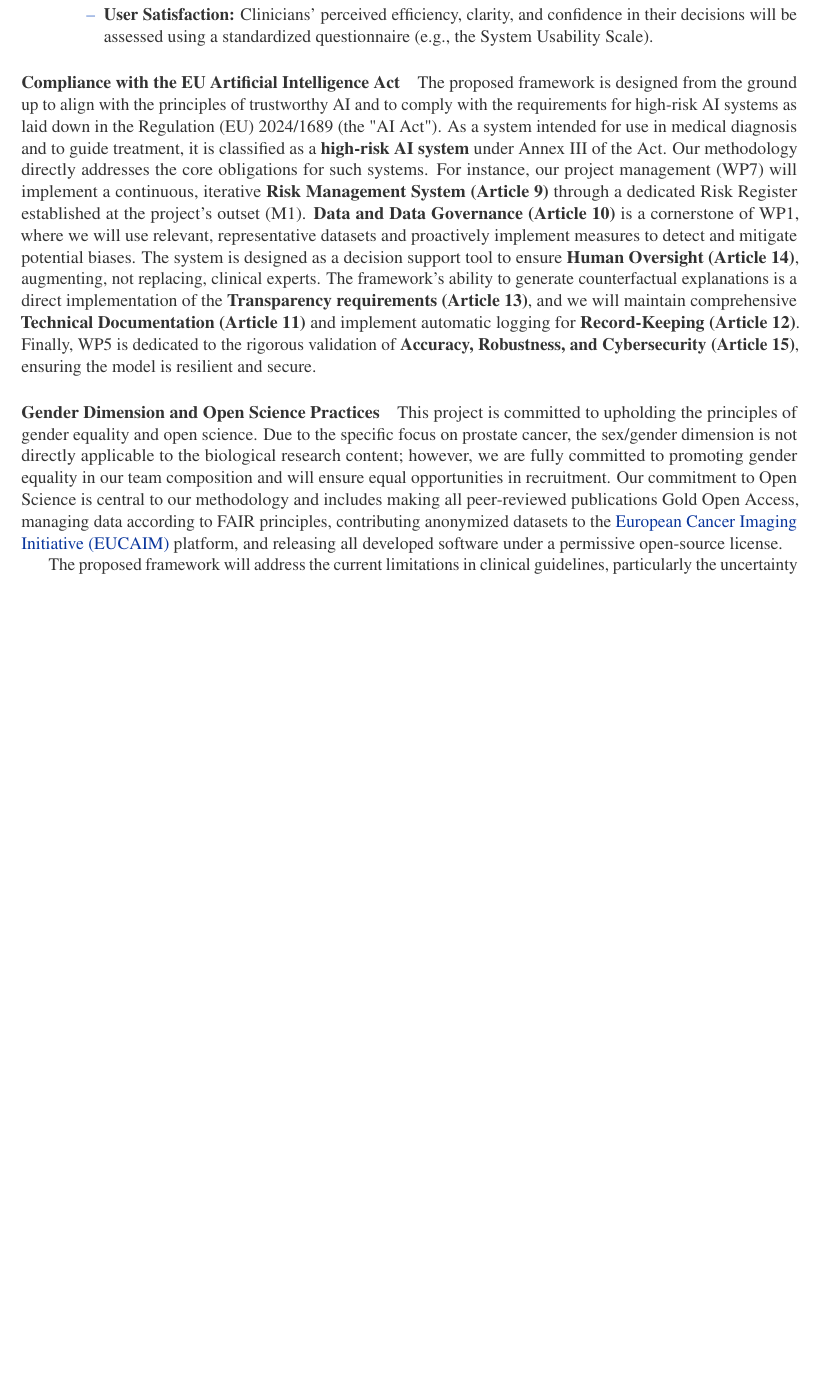
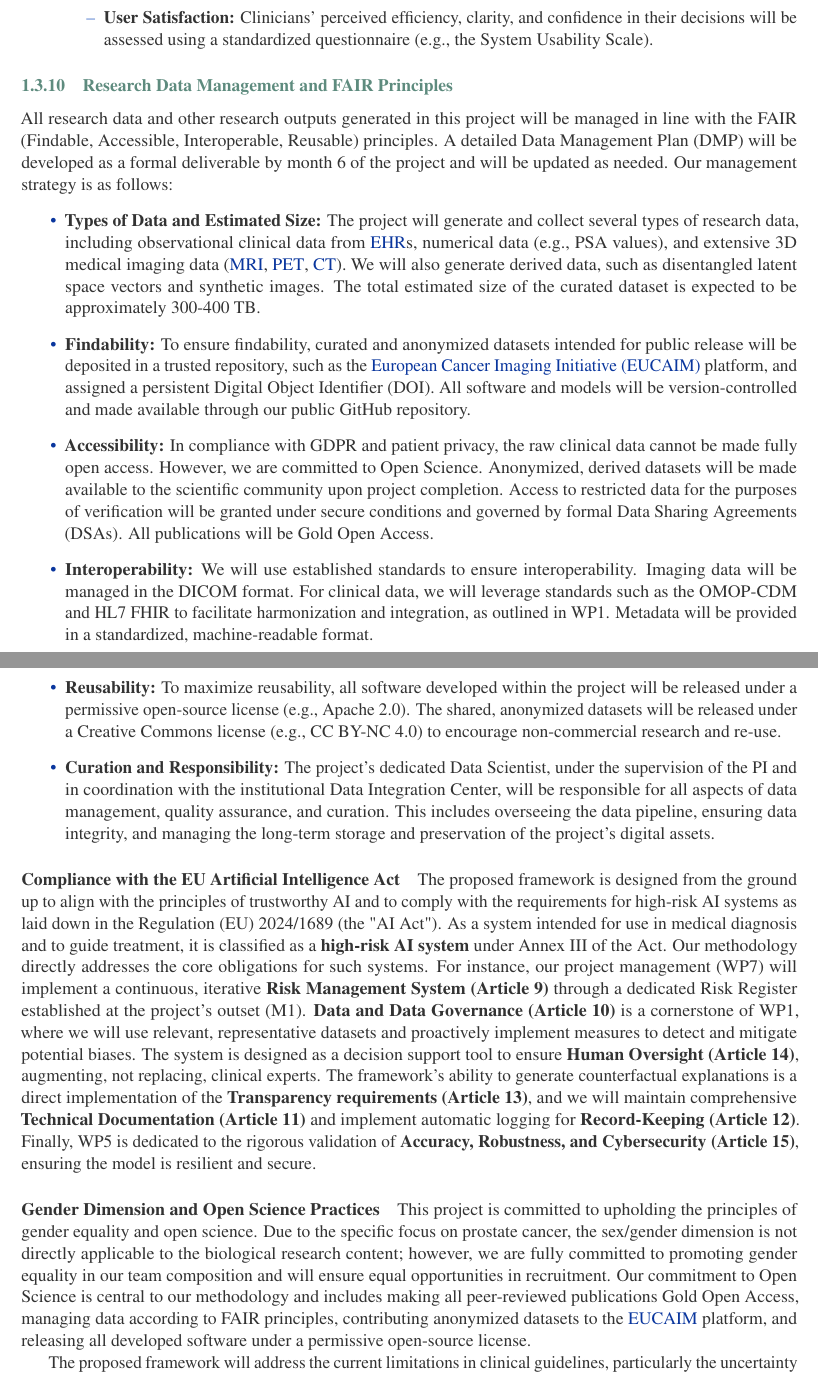
Before and after one commit to jakubMitura14/horizon_disentangled, a LaTeX paper (main_horizon.tex): part of page 13 of 29 before the commit and two parts of pages 13 and 14 of 30 after it, the two joined at a grey line, cut so that both start at the same text, the shorter picture padded with empty space. Compiled offline with pdfLaTeX.

Commit message:
feat: Add Research Data Management and FAIR Principles section
This commit adds a new subsection to the 'Plausibility of the Methodology' section of the grant proposal to detail the project's approach to research data management in line with FAIR principles.

The new section covers:
- Types of data to be collected and estimated size.
- Procedures for ensuring data is Findable, Accessible, Interoperable, and Reusable.
- Roles and responsibilities for data curation and quality assurance.
- A commitment to providing a detailed Data Management Plan (DMP) as a project deliverable.

```diff
--- a/main_horizon.tex
+++ b/main_horizon.tex
@@ -356,6 +356,16 @@ Beyond quantitative metrics, a practical, clinician-in-the-loop study is essenti
     \end{itemize}
 \end{itemize}
 
+\subsubsection{Research Data Management and FAIR Principles}
+All research data and other research outputs generated in this project will be managed in line with the FAIR (Findable, Accessible, Interoperable, Reusable) principles. A detailed Data Management Plan (DMP) will be developed as a formal deliverable by month 6 of the project and will be updated as needed. Our management strategy is as follows:
+\begin{itemize}
+    \item \textbf{Types of Data and Estimated Size:} The project will generate and collect several types of research data, including observational clinical data from \gls{ehr}s, numerical data (e.g., PSA values), and extensive 3D medical imaging data (\gls{mri}, \gls{pet}, \gls{ct}). We will also generate derived data, such as disentangled latent space vectors and synthetic images. The total estimated size of the curated dataset is expected to be approximately 300-400 TB.
+    \item \textbf{Findability:} To ensure findability, curated and anonymized datasets intended for public release will be deposited in a trusted repository, such as the \gls{eucaim} platform, and assigned a persistent Digital Object Identifier (DOI). All software and models will be version-controlled and made available through our public GitHub repository.
+    \item \textbf{Accessibility:} In compliance with GDPR and patient privacy, the raw clinical data cannot be made fully open access. However, we are committed to Open Science. Anonymized, derived datasets will be made available to the scientific community upon project completion. Access to restricted data for the purposes of verification will be granted under secure conditions and governed by formal Data Sharing Agreements (DSAs). All publications will be Gold Open Access.
+    \item \textbf{Interoperability:} We will use established standards to ensure interoperability. Imaging data will be managed in the DICOM format. For clinical data, we will leverage standards such as the OMOP-CDM and HL7 FHIR to facilitate harmonization and integration, as outlined in WP1. Metadata will be provided in a standardized, machine-readable format.
+    \item \textbf{Reusability:} To maximize reusability, all software developed within the project will be released under a permissive open-source license (e.g., Apache 2.0). The shared, anonymized datasets will be released under a Creative Commons license (e.g., CC BY-NC 4.0) to encourage non-commercial research and re-use.
+    \item \textbf{Curation and Responsibility:} The project's dedicated Data Scientist, under the supervision of the PI and in coordination with the institutional Data Integration Center, will be responsible for all aspects of data management, quality assurance, and curation. This includes overseeing the data pipeline, ensuring data integrity, and managing the long-term storage and preservation of the project's digital assets.
+\end{itemize}
 
 \paragraph{Compliance with the EU Artificial Intelligence Act}
 The proposed framework is designed from the ground up to align with the principles of trustworthy AI and to comply with the requirements for high-risk AI systems as laid down in the Regulation (EU) 2024/1689 (the "AI Act"). As a system intended for use in medical diagnosis and to guide treatment, it is classified as a \textbf{high-risk AI system} under Annex III of the Act. Our methodology directly addresses the core obligations for such systems. For instance, our project management (WP7) will implement a continuous, iterative \textbf{Risk Management System (Article 9)} through a dedicated Risk Register established at the project's outset (M1). \textbf{Data and Data Governance (Article 10)} is a cornerstone of WP1, where we will use relevant, representative datasets and proactively implement measures to detect and mitigate potential biases. The system is designed as a decision support tool to ensure \textbf{Human Oversight (Article 14)}, augmenting, not replacing, clinical experts. The framework's ability to generate counterfactual explanations is a direct implementation of the \textbf{Transparency requirements (Article 13)}, and we will maintain comprehensive \textbf{Technical Documentation (Article 11)} and implement automatic logging for \textbf{Record-Keeping (Article 12)}. Finally, WP5 is dedicated to the rigorous validation of \textbf{Accuracy, Robustness, and Cybersecurity (Article 15)}, ensuring the model is resilient and secure.
```
